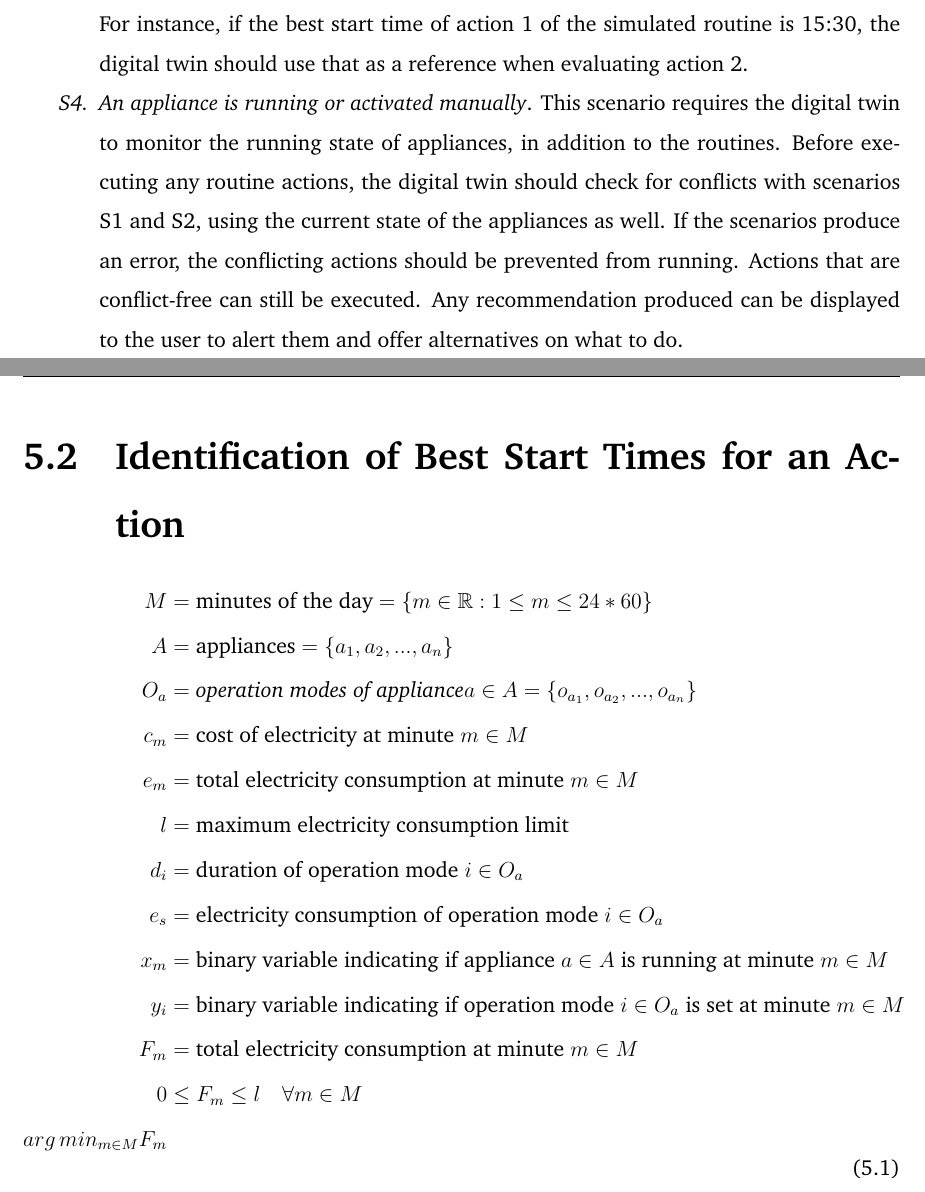
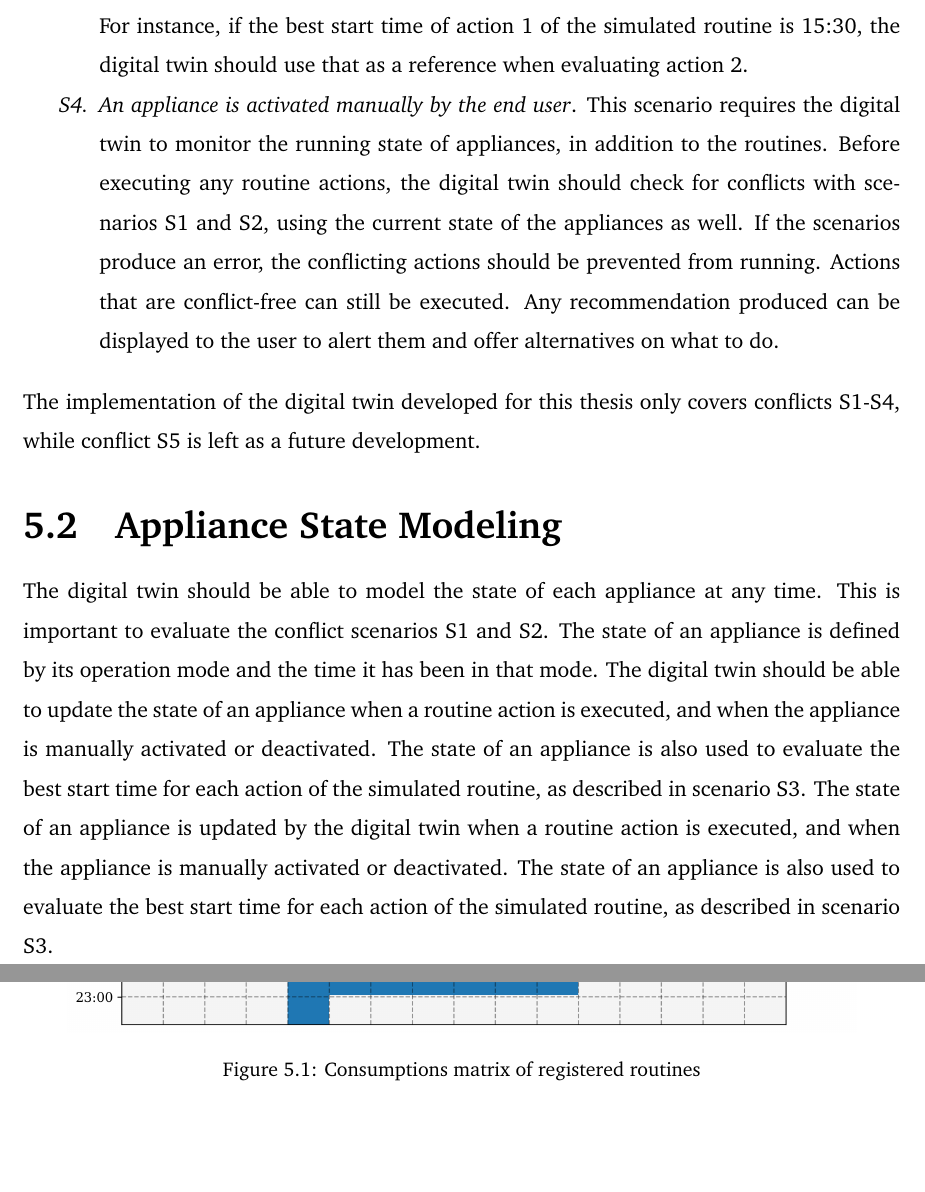
Before and after one commit to LucaCtt/thesis, a LaTeX thesis (main.tex, which reads 5_digital_twin.tex): two parts of pages 40 and 41 of 47 before the commit and two parts of pages 40 and 41 of 48 after it, joined at a grey line, cut so that both start at the same text, the shorter picture padded with empty space. Compiled offline with pdfLaTeX.

Commit message:
Minor fixes and renames chapter 4

```diff
--- a/5_digital_twin.tex
+++ b/5_digital_twin.tex
@@ -34,25 +34,16 @@ When simulating the addition of a new routine, a number of conflict scenarios wi
 
     \item \textit{A better start time can be determined}. The digital twin should find a more economical start time for each action of the simulated routine, using pre-set electricity costs. This is important, for example, if the user has a variable electricity tariff, where it is less expensive to run appliances at night. If the electricity cost is constant throughout the day, this step can be ignored. The digital twin evaluates each action of the simulated routing sequentially, taking into account the best start time of the previous actions. For instance, if the best start time of action 1 of the simulated routine is 15:30, the digital twin should use that as a reference when evaluating action 2.
 
-    \item \textit{An appliance is running or activated manually}. This scenario requires the digital twin to monitor the running state of appliances, in addition to the routines. Before executing any routine actions, the digital twin should check for conflicts with scenarios S1 and S2, using the current state of the appliances as well. If the scenarios produce an error, the conflicting actions should be prevented from running. Actions that are conflict-free can still be executed. Any recommendation produced can be displayed to the user to alert them and offer alternatives on what to do.
+    \item \textit{An appliance is activated manually by the end user}. This scenario requires the digital twin to monitor the running state of appliances, in addition to the routines. Before executing any routine actions, the digital twin should check for conflicts with scenarios S1 and S2, using the current state of the appliances as well. If the scenarios produce an error, the conflicting actions should be prevented from running. Actions that are conflict-free can still be executed. Any recommendation produced can be displayed to the user to alert them and offer alternatives on what to do.
 \end{enumerate}
 
-\section{Identification of Best Start Times for an Action}
+The implementation of the digital twin developed for this thesis only covers conflicts S1-S4, while conflict S5 is left as a future development.
 
-\begin{equation}
-    \begin{aligned}
-        M &= \text{minutes of the day} = \{m \in \mathbb{R}: 1 \leq m \leq 24*60\}\\
-        A &= \text{appliances} = \{a_1, a_2, ..., a_n\}\\
-        O_a &= \textit{operation modes of appliance} a \in A = \{o_{a_1}, o_{a_2}, ..., o_{a_n}\}\\
-        c_m &= \text{cost of electricity at minute } m \in M\\
-        e_m &= \text{total electricity consumption at minute } m \in M\\
-        l &= \text{maximum electricity consumption limit}\\
-        d_i &= \text{duration of operation mode } i \in O_a\\
-        e_s &= \text{electricity consumption of operation mode } i \in O_a\\
-        x_m &= \text{binary variable indicating if appliance } a \in A \text{ is running at minute } m \in M\\
-        y_i &= \text{binary variable indicating if operation mode } i \in O_a \text{ is set at minute } m \in M\\
-        F_m &= \text{total electricity consumption at minute } m \in M\\
-        0 &\leq F_m \leq l \quad \forall m \in M\\
-        arg\,min_{m \in M}{F_m}
-    \end{aligned}
-\end{equation}
+\section{Appliance State Modeling}
+
+The digital twin should be able to model the state of each appliance at any time. This is important to evaluate the conflict scenarios S1 and S2. The state of an appliance is defined by its operation mode and the time it has been in that mode. The digital twin should be able to update the state of an appliance when a routine action is executed, and when the appliance is manually activated or deactivated. The state of an appliance is also used to evaluate the best start time for each action of the simulated routine, as described in scenario S3. The state of an appliance is updated by the digital twin when a routine action is executed, and when the appliance is manually activated or deactivated. The state of an appliance is also used to evaluate the best start time for each action of the simulated routine, as described in scenario S3.
+
+\begin{figure}
+    \centering
+    \includegraphics[width=0.9\textwidth]{images/real_matrix.png}
+    \caption{Consumptions matrix of registered routines}
```
Also changed, not shown: 3_datasets.tex (+1 -1 lines), main.tex (+1 -1 lines), title.tex (+3 -0 lines), 4_hypothetical_home.tex (renamed from 4_case_study_home.tex), images/real_matrix.png (added), images/simulated_matrix.png (added), 5_digital_twin.tex (11 more changed lines).
